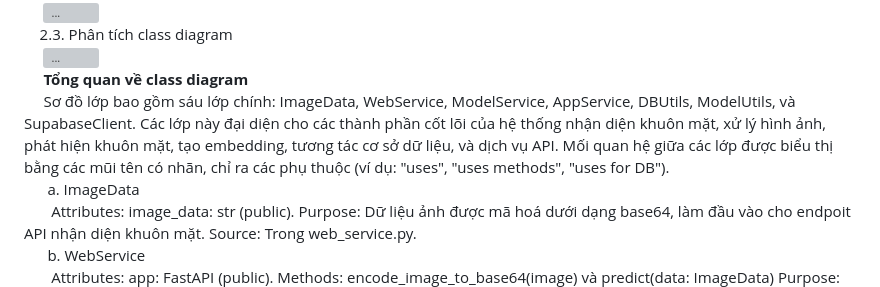
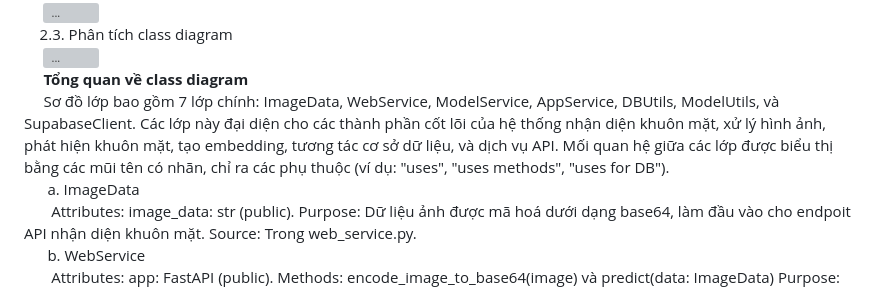
Before and after one commit to dangduong2806/face-recognition-AI-system, a Markdown page: README.md, the part around the change. Drawn GitHub-style; grey boxes are pictures that could not be loaded.

```diff
--- a/README.md
+++ b/README.md
@@ -23,7 +23,7 @@ Nhận diện gương mặt ở khu vực an ninh. Hiện nay, tại các cơ s
 &nbsp;&nbsp;&nbsp;&nbsp;2.3. Phân tích class diagram
 &nbsp;&nbsp;&nbsp;&nbsp;&nbsp;<img src="https://github.com/user-attachments/assets/20a891bb-5cc9-4f04-874d-8d539327cb52" alt="..." width="950"/>
 &nbsp;&nbsp;&nbsp;&nbsp;&nbsp;**Tổng quan về class diagram**
-&nbsp;&nbsp;&nbsp;&nbsp;&nbsp;Sơ đồ lớp bao gồm sáu lớp chính: ImageData, WebService, ModelService, AppService, DBUtils, ModelUtils, và SupabaseClient. Các lớp này đại diện cho các thành phần cốt lõi của hệ thống nhận diện khuôn mặt, xử lý hình ảnh, phát hiện khuôn mặt, tạo embedding, tương tác cơ sở dữ liệu, và dịch vụ API. Mối quan hệ giữa các lớp được biểu thị bằng các mũi tên có nhãn, chỉ ra các phụ thuộc (ví dụ: "uses", "uses methods", "uses for DB").
+&nbsp;&nbsp;&nbsp;&nbsp;&nbsp;Sơ đồ lớp bao gồm 7 lớp chính: ImageData, WebService, ModelService, AppService, DBUtils, ModelUtils, và SupabaseClient. Các lớp này đại diện cho các thành phần cốt lõi của hệ thống nhận diện khuôn mặt, xử lý hình ảnh, phát hiện khuôn mặt, tạo embedding, tương tác cơ sở dữ liệu, và dịch vụ API. Mối quan hệ giữa các lớp được biểu thị bằng các mũi tên có nhãn, chỉ ra các phụ thuộc (ví dụ: "uses", "uses methods", "uses for DB").
 &nbsp;&nbsp;&nbsp;&nbsp;&nbsp;&nbsp;a. ImageData
 &nbsp;&nbsp;&nbsp;&nbsp;&nbsp;&nbsp;&nbsp;Attributes: image_data: str (public). Purpose: Dữ liệu ảnh được mã hoá dưới dạng base64, làm đầu vào cho endpoit API nhận diện khuôn mặt. Source: Trong web_service.py.
 &nbsp;&nbsp;&nbsp;&nbsp;&nbsp;&nbsp;b. WebService
```
